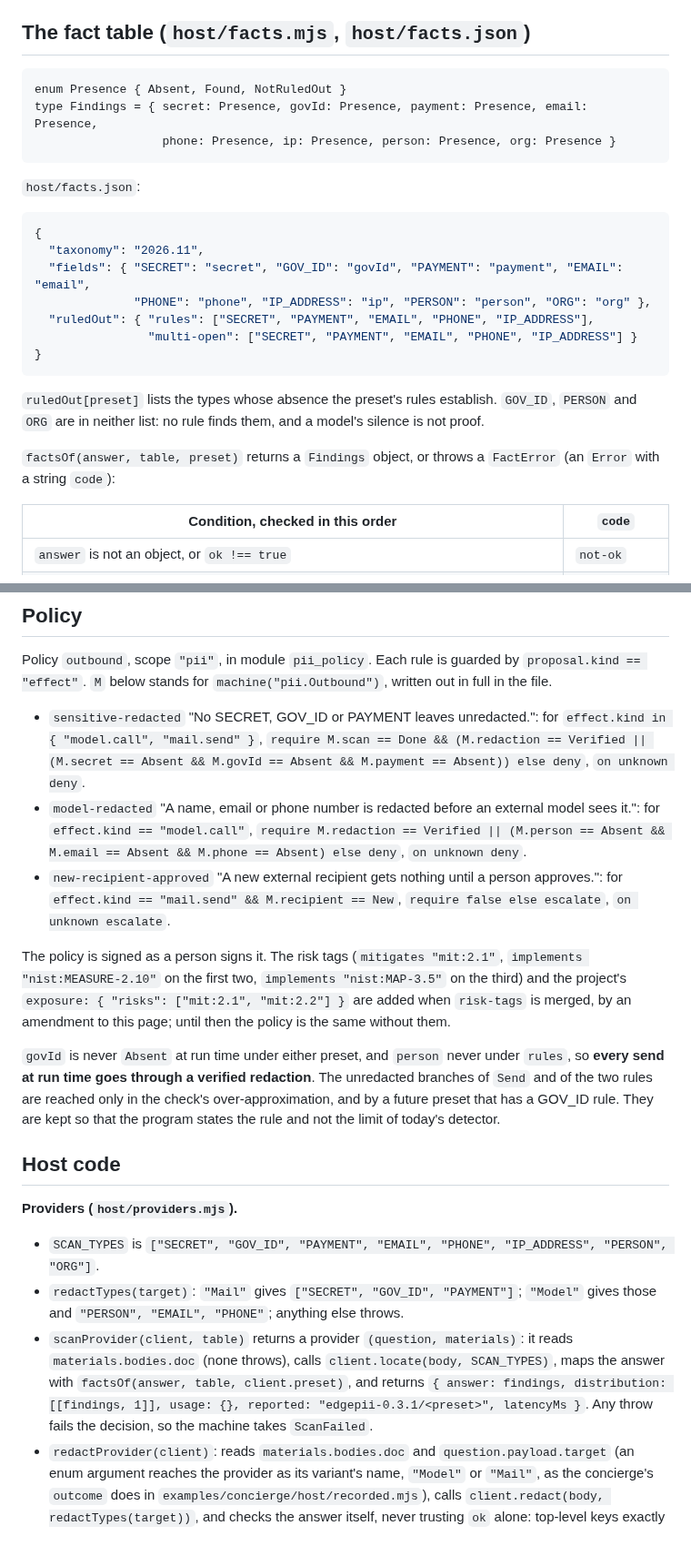
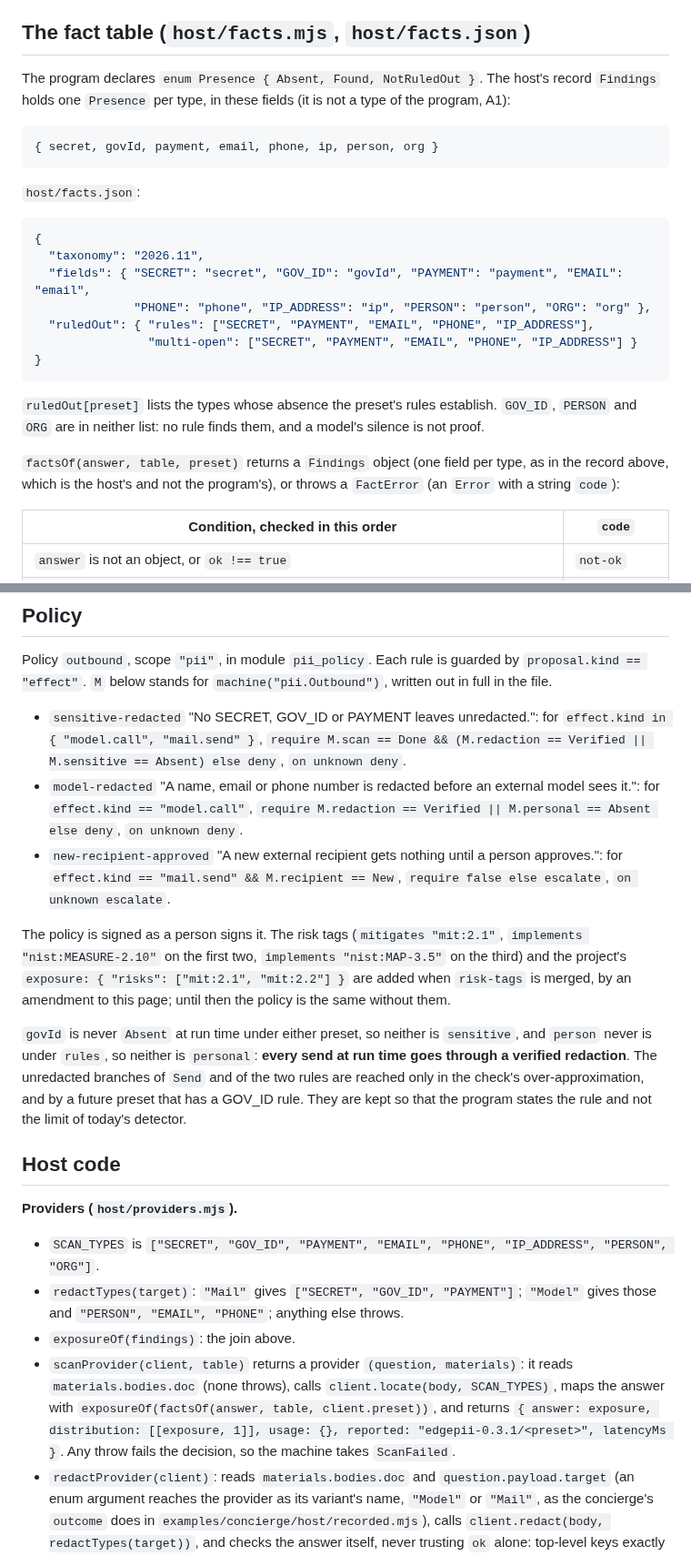
Before and after one commit to cognitive-fab/poly, a Markdown page: docs/examples/pii-guard.md, 2 parts joined by grey strips. Shown at 91% size. Rendered like a GitHub page.

````diff
--- a/docs/examples/pii-guard.md
+++ b/docs/examples/pii-guard.md
@@ -122,10 +122,10 @@ The `wheel` is checked at install by `pip install --require-hashes --no-deps -r
 
 ## The fact table (`host/facts.mjs`, `host/facts.json`)
 
-```poly
-enum Presence { Absent, Found, NotRuledOut }
-type Findings = { secret: Presence, govId: Presence, payment: Presence, email: Presence,
-                  phone: Presence, ip: Presence, person: Presence, org: Presence }
+The program declares `enum Presence { Absent, Found, NotRuledOut }`. The host's record `Findings` holds one `Presence` per type, in these fields (it is not a type of the program, A1):
+
+```
+{ secret, govId, payment, email, phone, ip, person, org }
 ```
 
 `host/facts.json`:
@@ -142,7 +142,7 @@ type Findings = { secret: Presence, govId: Presence, payment: Presence, email: P
 
 `ruledOut[preset]` lists the types whose absence the preset's rules establish. `GOV_ID`, `PERSON` and `ORG` are in neither list: no rule finds them, and a model's silence is not proof.
 
-`factsOf(answer, table, preset)` returns a `Findings` object, or throws a `FactError` (an `Error` with a string `code`):
+`factsOf(answer, table, preset)` returns a `Findings` object (one field per type, as in the record above, which is the host's and not the program's), or throws a `FactError` (an `Error` with a string `code`):
 
 | Condition, checked in this order | `code` |
 |---|---|
@@ -217,13 +224,13 @@ Each is **tested**, not vacuous: `Send` is accepted from `Open` whatever the fac
 
 Policy `outbound`, scope `"pii"`, in module `pii_policy`. Each rule is guarded by `proposal.kind == "effect"`. `M` below stands for `machine("pii.Outbound")`, written out in full in the file.
 
-- `sensitive-redacted` "No SECRET, GOV_ID or PAYMENT leaves unredacted.": for `effect.kind in { "model.call", "mail.send" }`, `require M.scan == Done && (M.redaction == Verified || (M.secret == Absent && M.govId == Absent && M.payment == Absent)) else deny`, `on unknown deny`.
-- `model-redacted` "A name, email or phone number is redacted before an external model sees it.": for `effect.kind == "model.call"`, `require M.redaction == Verified || (M.person == Absent && M.email == Absent && M.phone == Absent) else deny`, `on unknown deny`.
+- `sensitive-redacted` "No SECRET, GOV_ID or PAYMENT leaves unredacted.": for `effect.kind in { "model.call", "mail.send" }`, `require M.scan == Done && (M.redaction == Verified || M.sensitive == Absent) else deny`, `on unknown deny`.
+- `model-redacted` "A name, email or phone number is redacted before an external model sees it.": for `effect.kind == "model.call"`, `require M.redaction == Verified || M.personal == Absent else deny`, `on unknown deny`.
 - `new-recipient-approved` "A new external recipient gets nothing until a person approves.": for `effect.kind == "mail.send" && M.recipient == New`, `require false else escalate`, `on unknown escalate`.
 
 The policy is signed as a person signs it. The risk tags (`mitigates "mit:2.1"`, `implements "nist:MEASURE-2.10"` on the first two, `implements "nist:MAP-3.5"` on the third) and the project's `exposure: { "risks": ["mit:2.1", "mit:2.2"] }` are added when `risk-tags` is merged, by an amendment to this page; until then the policy is the same without them.
 
-`govId` is never `Absent` at run time under either preset, and `person` never under `rules`, so **every send at run time goes through a verified redaction**. The unredacted branches of `Send` and of the two rules are reached only in the check's over-approximation, and by a future preset that has a GOV_ID rule. They are kept so that the program states the rule and not the limit of today's detector.
+`govId` is never `Absent` at run time under either preset, so neither is `sensitive`, and `person` never is under `rules`, so neither is `personal`: **every send at run time goes through a verified redaction**. The unredacted branches of `Send` and of the two rules are reached only in the check's over-approximation, and by a future preset that has a GOV_ID rule. They are kept so that the program states the rule and not the limit of today's detector.
 
 ## Host code
 
@@ -231,7 +238,8 @@ The policy is signed as a person signs it. The risk tags (`mitigates "mit:2.1"`,
 
 - `SCAN_TYPES` is `["SECRET", "GOV_ID", "PAYMENT", "EMAIL", "PHONE", "IP_ADDRESS", "PERSON", "ORG"]`.
 - `redactTypes(target)`: `"Mail"` gives `["SECRET", "GOV_ID", "PAYMENT"]`; `"Model"` gives those and `"PERSON", "EMAIL", "PHONE"`; anything else throws.
-- `scanProvider(client, table)` returns a provider `(question, materials)`: it reads `materials.bodies.doc` (none throws), calls `client.locate(body, SCAN_TYPES)`, maps the answer with `factsOf(answer, table, client.preset)`, and returns `{ answer: findings, distribution: [[findings, 1]], usage: {}, reported: "edgepii-0.3.1/<preset>", latencyMs }`. Any throw fails the decision, so the machine takes `ScanFailed`.
+- `exposureOf(findings)`: the join above.
+- `scanProvider(client, table)` returns a provider `(question, materials)`: it reads `materials.bodies.doc` (none throws), calls `client.locate(body, SCAN_TYPES)`, maps the answer with `exposureOf(factsOf(answer, table, client.preset))`, and returns `{ answer: exposure, distribution: [[exposure, 1]], usage: {}, reported: "edgepii-0.3.1/<preset>", latencyMs }`. Any throw fails the decision, so the machine takes `ScanFailed`.
 - `redactProvider(client)`: reads `materials.bodies.doc` and `question.payload.target` (an enum argument reaches the provider as its variant's name, `"Model"` or `"Mail"`, as the concierge's `outcome` does in `examples/concierge/host/recorded.mjs`), calls `client.redact(body, redactTypes(target))`, and checks the answer itself, never trusting `ok` alone: top-level keys exactly `v`, `id`, `ok`, `masked`, `redacted`, `recheck`; `masked` a string; `redacted` an object whose keys are types of `redactTypes(target)` and whose values are integers of at least 1; `recheck.dropped === 0`; `recheck.found` an object with no key. Anything else throws a `FactError` (`recheck` for a non-empty `found` or a `dropped` above zero, `malformed` for the rest). It returns `{ answer: masked, distribution: [[masked, 1]], usage: {}, reported: "edgepii-0.3.1/<preset>", latencyMs }`. The runtime stores `masked` as the decision's `Content`, with the join of the taints it read (Q9: not lowered).
 - `recipientProvider(recipients)`: reads `materials.bodies.to` and answers `"Known"` when `recipients.has(body)`, otherwise `"New"`.
 - `provideGuard(rt, { client, table, recipients })`: registers the three with `rt.provide`: `scan` and `redact` with model `edgepii-0.3.1/<preset>`, `recipient` with model `recipients`, none with a calibration map.
````
Also changed, not shown: other parts of docs/examples/pii-guard.md (+34 -18 lines).
